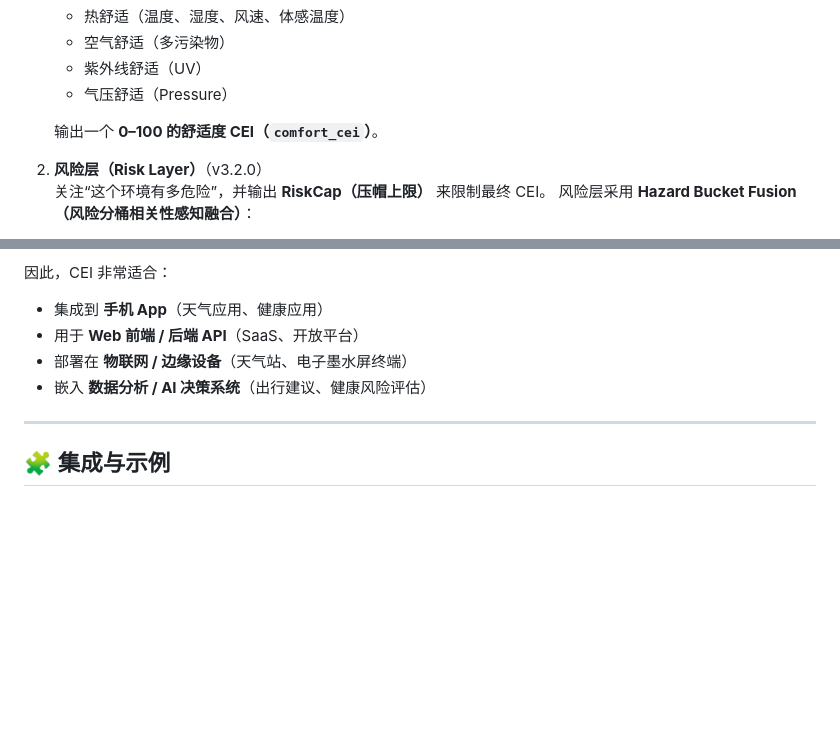
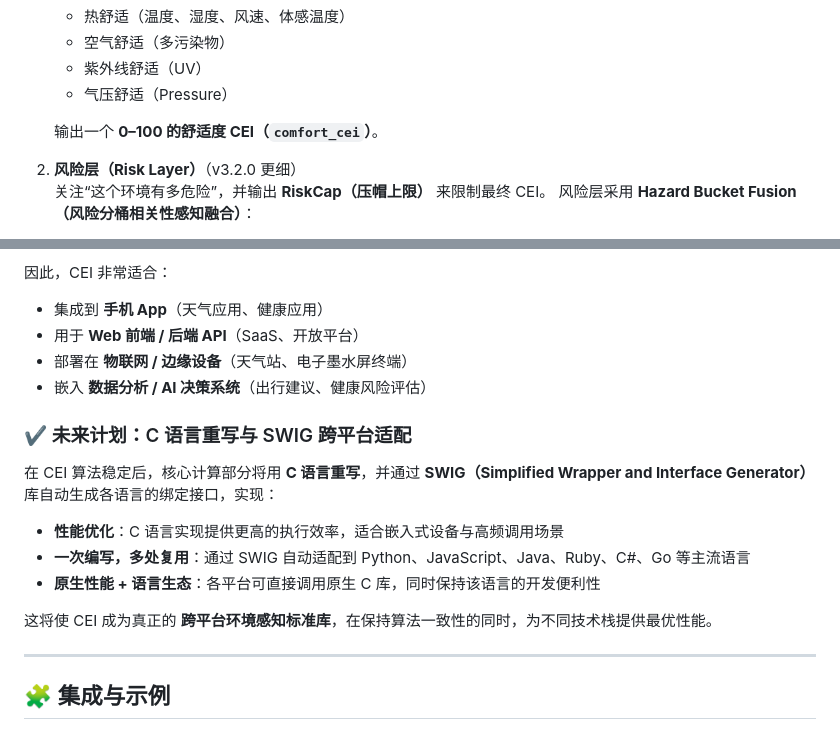
Before and after one commit to Caner-HK/CEI-Comfort-Environment-Index, a Markdown page: README_zh.md, 2 parts joined by grey strips. Drawn GitHub-style; blank space fills up the shorter version.

```diff
--- a/README_zh.md
+++ b/README_zh.md
@@ -40,7 +40,7 @@ CWC CEI（Comfort Environment Index，环境舒适度指数）是一套将 **天
 
    输出一个 **0–100 的舒适度 CEI（`comfort_cei`）**。
 
-2. **风险层（Risk Layer）**（v3.2.0）
+2. **风险层（Risk Layer）**（v3.2.0 更细）
    关注“这个环境有多危险”，并输出 **RiskCap（压帽上限）** 来限制最终 CEI。
    风险层采用 **Hazard Bucket Fusion（风险分桶相关性感知融合）**：
 
@@ -508,6 +508,16 @@ CWC CEI 算法在设计上保持 **纯计算核心**，不依赖特定框架或
 * 部署在 **物联网 / 边缘设备**（天气站、电子墨水屏终端）
 * 嵌入 **数据分析 / AI 决策系统**（出行建议、健康风险评估）
 
+### ✔ 未来计划：C 语言重写与 SWIG 跨平台适配
+
+在 CEI 算法稳定后，核心计算部分将用 **C 语言重写**，并通过 **SWIG（Simplified Wrapper and Interface Generator）** 库自动生成各语言的绑定接口，实现：
+
+* **性能优化**：C 语言实现提供更高的执行效率，适合嵌入式设备与高频调用场景
+* **一次编写，多处复用**：通过 SWIG 自动适配到 Python、JavaScript、Java、Ruby、C#、Go 等主流语言
+* **原生性能 + 语言生态**：各平台可直接调用原生 C 库，同时保持该语言的开发便利性
+
+这将使 CEI 成为真正的 **跨平台环境感知标准库**，在保持算法一致性的同时，为不同技术栈提供最优性能。
+
 ---
 
 ## 🧩 集成与示例
```
Also changed, not shown: README.md (+11 -1 lines).
